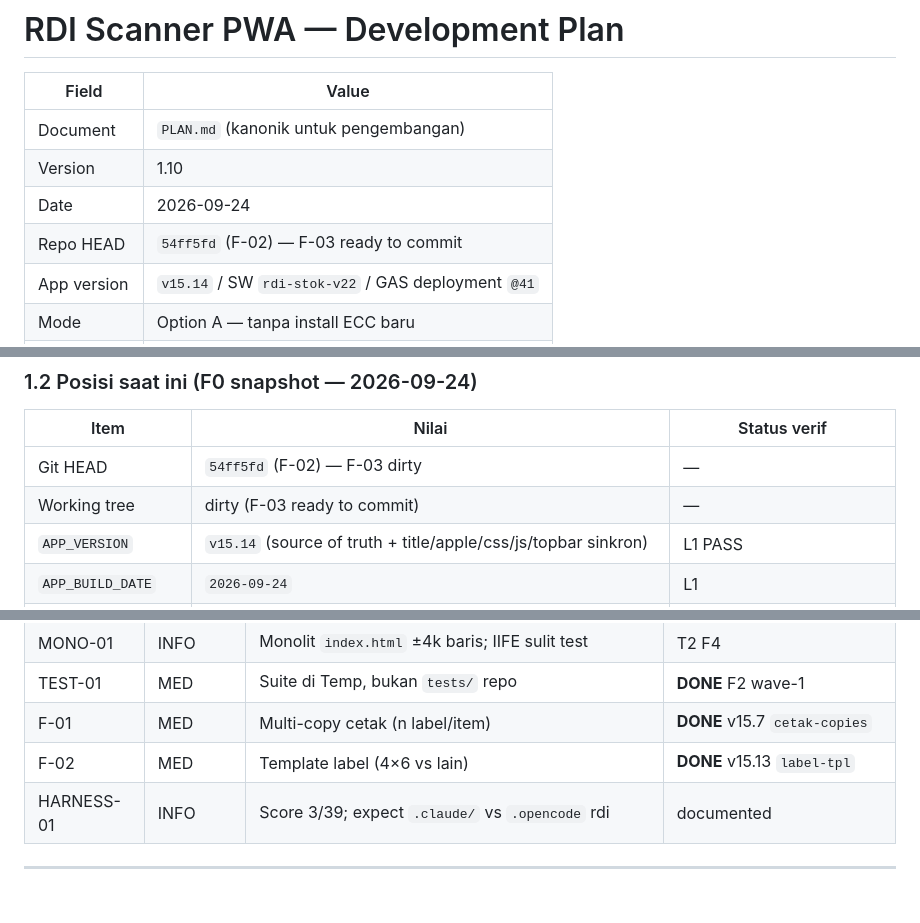
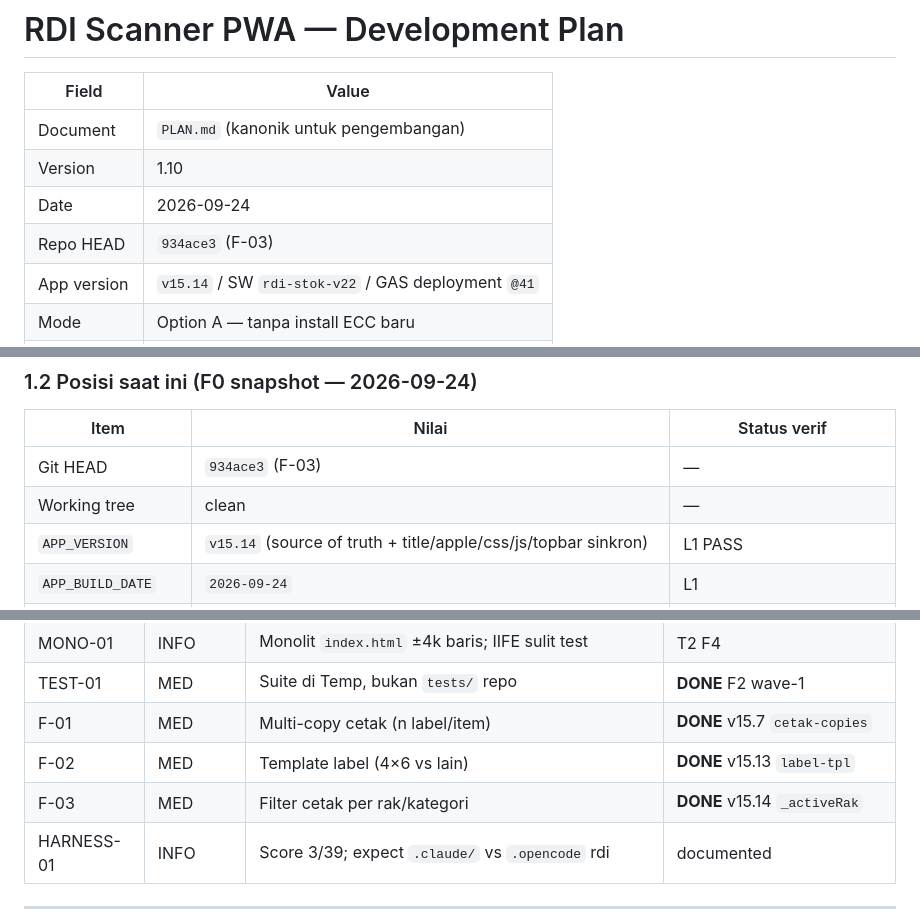
Before and after one commit to wahyuar0709-web/rdi-scanner-pwa, a Markdown page: PLAN.md, 3 parts joined by grey strips. Rendered like a GitHub page; blank space fills up the shorter version.

Commit message:
PLAN: update HEAD to 934ace3, clean tree, backlog row F-03 DONE

```diff
--- a/PLAN.md
+++ b/PLAN.md
@@ -5,7 +5,7 @@
 | Document | `PLAN.md` (kanonik untuk pengembangan) |
 | Version | 1.10 |
 | Date | 2026-09-24 |
-| Repo HEAD | `54ff5fd` (F-02) — F-03 ready to commit |
+| Repo HEAD | `934ace3` (F-03) |
 | App version | `v15.14` / SW `rdi-stok-v22` / GAS deployment `@41` |
 | Mode | Option A — tanpa install ECC baru |
 | Governance | `AGENTS.md` (protected files, L1–L5, approval) |
@@ -45,8 +45,8 @@ Google Sheets (Master_Item, Transaksi_Log, Stok_Saldo, Stok_Per_Rak, …)
 
 | Item | Nilai | Status verif |
 |------|-------|--------------|
-| Git HEAD | `54ff5fd` (F-02) — F-03 dirty | — |
-| Working tree | dirty (F-03 ready to commit) | — |
+| Git HEAD | `934ace3` (F-03) | — |
+| Working tree | clean | — |
 | `APP_VERSION` | `v15.14` (source of truth + title/apple/css/js/topbar sinkron) | L1 PASS |
 | `APP_BUILD_DATE` | `2026-09-24` | L1 |
 | SW `CACHE` | `rdi-stok-v22` (`sw.js:1`) + precache `./js/util.js` + `./js/cetak.js` + `./js/outbox.js` + `./js/format.js` | L1+L2 |
@@ -81,6 +81,7 @@ Google Sheets (Master_Item, Transaksi_Log, Stok_Saldo, Stok_Per_Rak, …)
 | TEST-01 | MED | Suite di Temp, bukan `tests/` repo | **DONE** F2 wave-1 |
 | F-01 | MED | Multi-copy cetak (n label/item) | **DONE** v15.7 `cetak-copies` |
 | F-02 | MED | Template label (4×6 vs lain) | **DONE** v15.13 `label-tpl` |
+| F-03 | MED | Filter cetak per rak/kategori | **DONE** v15.14 `_activeRak` |
 | HARNESS-01 | INFO | Score 3/39; expect `.claude/` vs `.opencode` rdi | documented |
 
 ---
```
